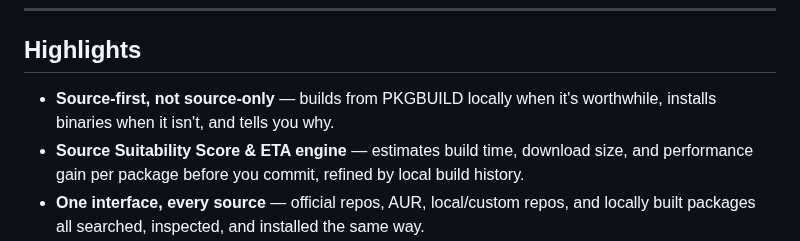
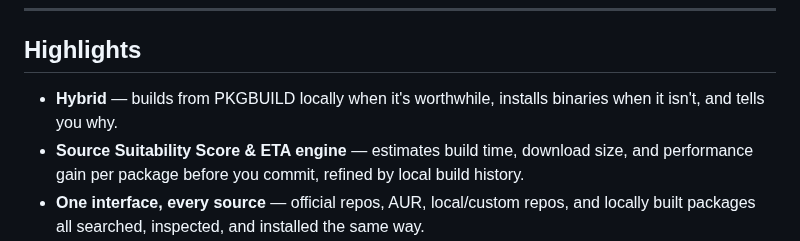
Before and after one commit to pardhuvarmax/emrac, a Markdown page: README.md, the part around the change. GitHub-like rendering.

Commit message:
readme: describe emrac as hybrid

```diff
--- a/README.md
+++ b/README.md
@@ -48,7 +48,7 @@ Errors go to stderr as `emrac found: …` (something you can fix) or `emrac says
 
 ## Highlights
 
-- **Source-first, not source-only** — builds from PKGBUILD locally when it's worthwhile, installs binaries when it isn't, and tells you why.
+- **Hybrid** — builds from PKGBUILD locally when it's worthwhile, installs binaries when it isn't, and tells you why.
 - **Source Suitability Score & ETA engine** — estimates build time, download size, and performance gain per package before you commit, refined by local build history.
 - **One interface, every source** — official repos, AUR, local/custom repos, and locally built packages all searched, inspected, and installed the same way.
 - **CLI and TUI parity** — no capability is exclusive to either interface.
```
